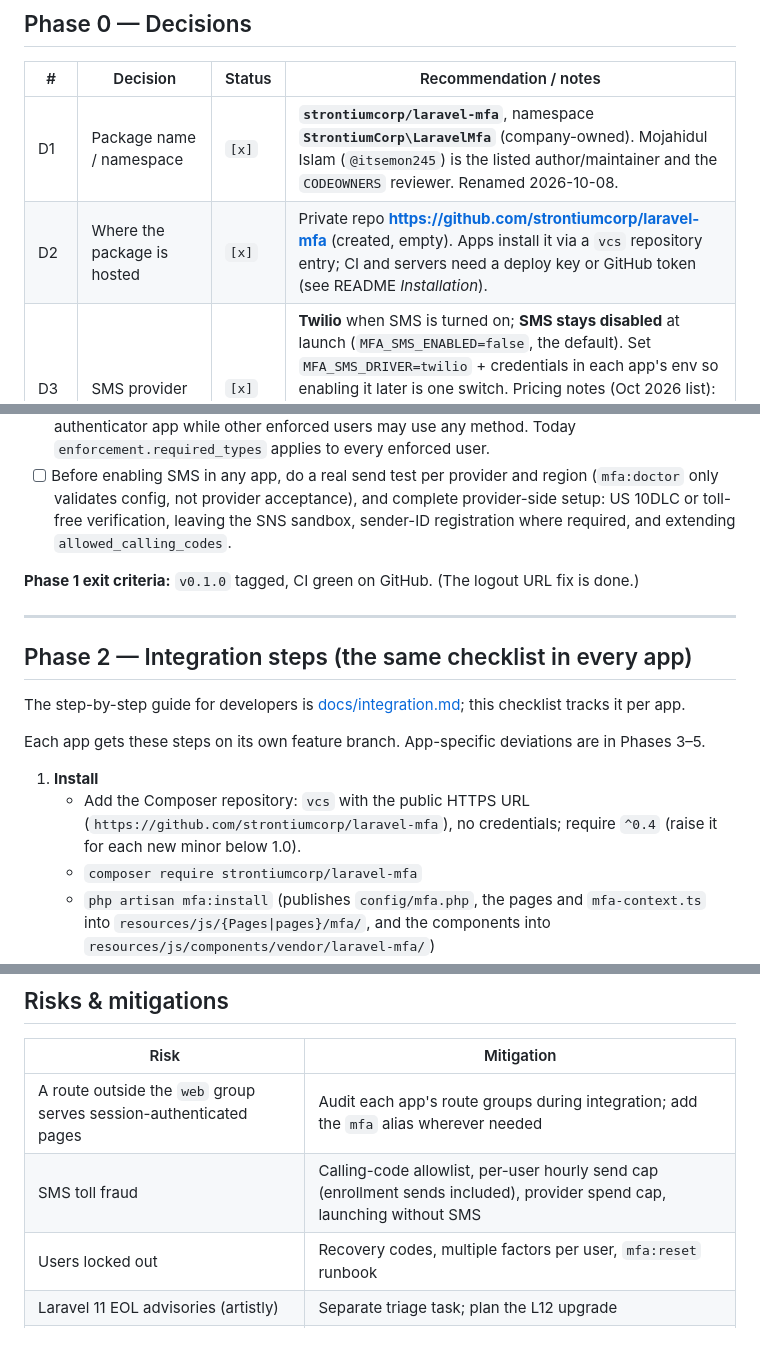
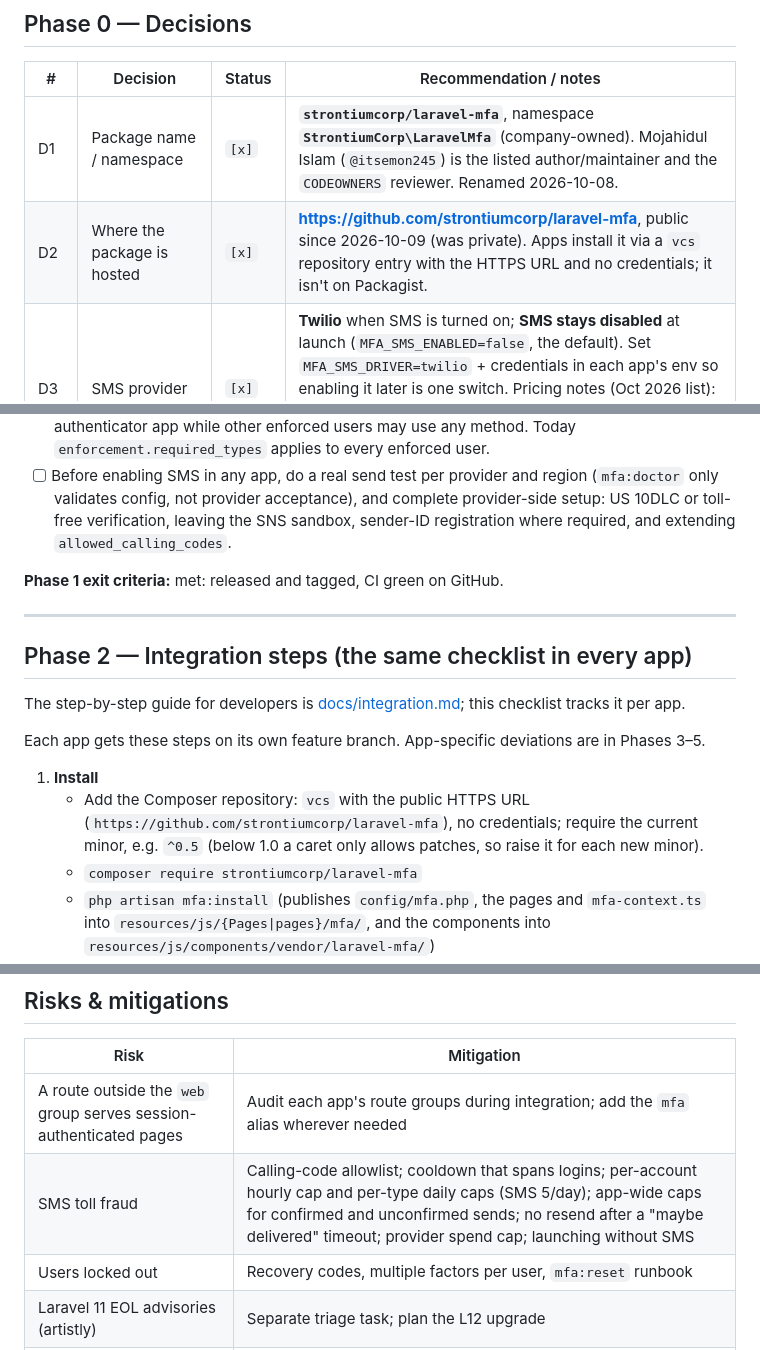
Before and after one commit to strontiumcorp/laravel-mfa, a Markdown page: .codex/plans/mfa-integration-plan.md, 3 parts joined by grey strips. GitHub-like rendering.

```diff
--- a/.codex/plans/mfa-integration-plan.md
+++ b/.codex/plans/mfa-integration-plan.md
@@ -55,7 +44,7 @@ One installable package that adds MFA (authenticator app, email OTP, SMS OTP, pl
 | # | Decision | Status | Recommendation / notes |
 |---|---|---|---|
 | D1 | Package name / namespace | `[x]` | **`strontiumcorp/laravel-mfa`**, namespace **`StrontiumCorp\LaravelMfa`** (company-owned). Mojahidul Islam (`@itsemon245`) is the listed author/maintainer and the `CODEOWNERS` reviewer. Renamed 2026-10-08. |
-| D2 | Where the package is hosted | `[x]` | Private repo **https://github.com/strontiumcorp/laravel-mfa** (created, empty). Apps install it via a `vcs` repository entry; CI and servers need a deploy key or GitHub token (see README *Installation*). |
+| D2 | Where the package is hosted | `[x]` | **https://github.com/strontiumcorp/laravel-mfa**, public since 2026-10-09 (was private). Apps install it via a `vcs` repository entry with the HTTPS URL and no credentials; it isn't on Packagist. |
 | D3 | SMS provider | `[x]` | **Twilio** when SMS is turned on; **SMS stays disabled** at launch (`MFA_SMS_ENABLED=false`, the default). Set `MFA_SMS_DRIVER=twilio` + credentials in each app's env so enabling it later is one switch. Pricing notes (Oct 2026 list): US ~$0.012/SMS everywhere; UK $0.044–0.057; Bangladesh $0.33–0.60 (Infobip cheapest, a `routing` candidate later); India $0.004 on AWS with DLT. |
 | D4 | Which factors to launch with | `[x]` | **TOTP and email.** SMS later (cost, toll-fraud risk). |
 | D5 | Enforcement | `[x]` | Enforce for admins in all three apps via config roles: `'enforcement' => ['roles' => ['admin', 'super_admin', 'support']]` (was `'enforce'` until D12) (matches each app's `isAdmin()`; the trait's `getMfaRoles()` reads the `role` attribute, string in artistly, `UserRole` enum in clone-voice/podcast-flow). Opt-in for everyone else. Code-level rules go through an `enforcement.policy` class (`Mfa::enforceUsing()` was removed in v0.3, user decision 2026-10-09: the policy class covers it and keeps closures off the singleton). Implemented 2026-10-09. |
@@ -223,7 +211,7 @@ Scope: security core, `src/Sms/`, integration ergonomics, docs. `make ci`, `make
 - [ ] **Per-rule `required_types`** (planned, not part of the nudge change): e.g. admins must use an authenticator app while other enforced users may use any method. Today `enforcement.required_types` applies to every enforced user.
 - [ ] Before enabling SMS in any app, do a real send test per provider and region (`mfa:doctor` only validates config, not provider acceptance), and complete provider-side setup: US 10DLC or toll-free verification, leaving the SNS sandbox, sender-ID registration where required, and extending `allowed_calling_codes`.
 
-**Phase 1 exit criteria:** `v0.1.0` tagged, CI green on GitHub. (The logout URL fix is done.)
+**Phase 1 exit criteria:** met: released and tagged, CI green on GitHub.
 
 ---
 
@@ -234,7 +222,7 @@ The step-by-step guide for developers is [docs/integration.md](../../docs/integr
 Each app gets these steps on its own feature branch. App-specific deviations are in Phases 3–5.
 
 1. **Install**
-   - Add the Composer repository: `vcs` with the public HTTPS URL (`https://github.com/strontiumcorp/laravel-mfa`), no credentials; require `^0.4` (raise it for each new minor below 1.0).
+   - Add the Composer repository: `vcs` with the public HTTPS URL (`https://github.com/strontiumcorp/laravel-mfa`), no credentials; require the current minor, e.g. `^0.5` (below 1.0 a caret only allows patches, so raise it for each new minor).
    - `composer require strontiumcorp/laravel-mfa`
    - `php artisan mfa:install` (publishes `config/mfa.php`, the pages and `mfa-context.ts` into `resources/js/{Pages|pages}/mfa/`, and the components into `resources/js/components/vendor/laravel-mfa/`)
    - `php artisan migrate`
@@ -364,7 +354,7 @@ The kill switch for any incident is `MFA_ENABLED=false`. It takes effect on the
 | Risk | Mitigation |
 |---|---|
 | A route outside the `web` group serves session-authenticated pages | Audit each app's route groups during integration; add the `mfa` alias wherever needed |
-| SMS toll fraud | Calling-code allowlist, per-user hourly send cap (enrollment sends included), provider spend cap, launching without SMS |
+| SMS toll fraud | Calling-code allowlist; cooldown that spans logins; per-account hourly cap and per-type daily caps (SMS 5/day); app-wide caps for confirmed and unconfirmed sends; no resend after a "maybe delivered" timeout; provider spend cap; launching without SMS |
 | Users locked out | Recovery codes, multiple factors per user, `mfa:reset` runbook |
 | Laravel 11 EOL advisories (artistly) | Separate triage task; plan the L12 upgrade |
 | A boot-order difference drops the middleware | The package appends through the HTTP kernel; `mfa:doctor` checks it in every deploy |
```
Also changed, not shown: other parts of .codex/plans/mfa-integration-plan.md (+38 -47 lines).
